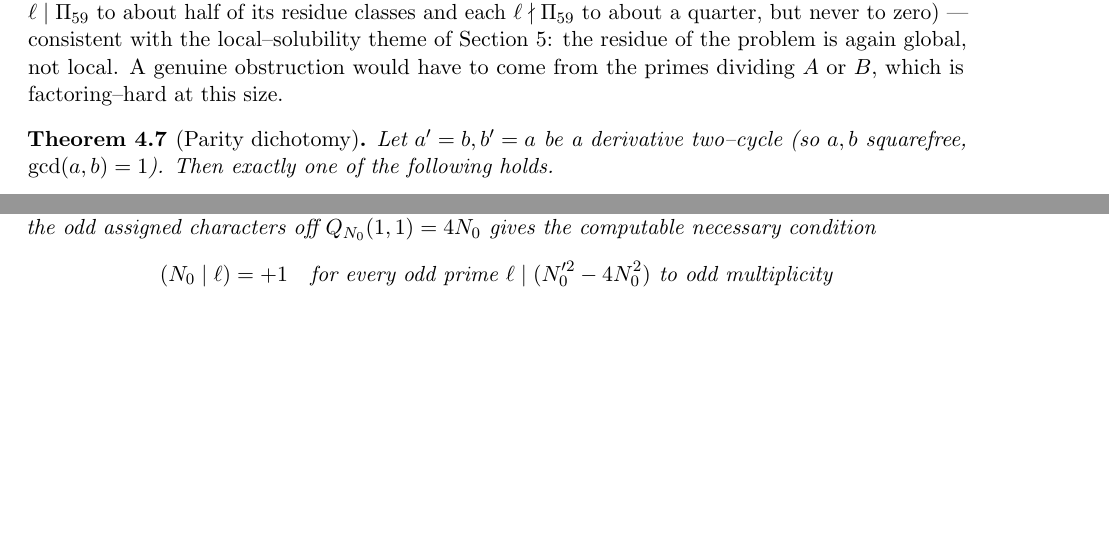
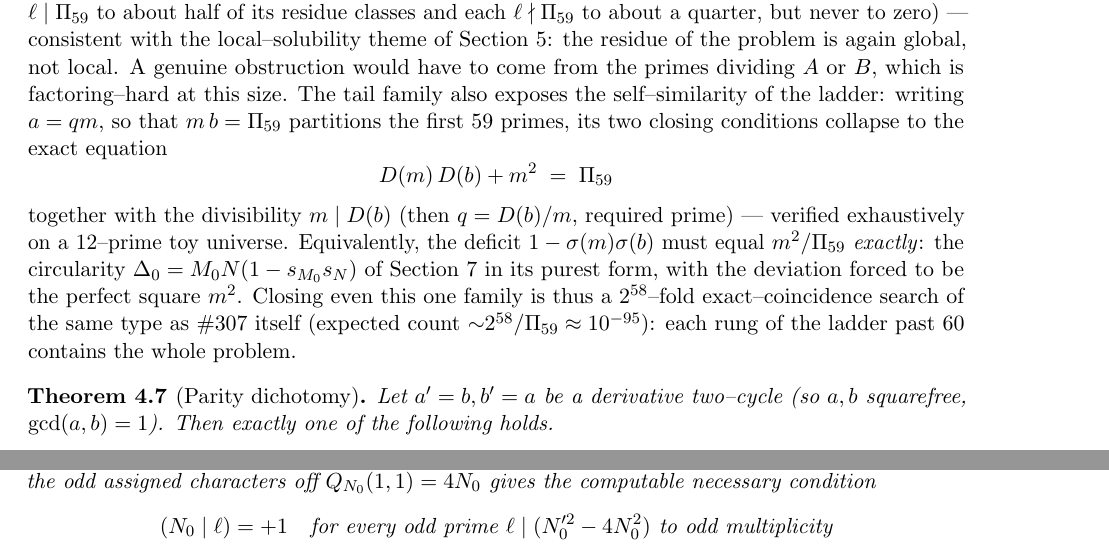
Before and after one commit to ElVec1o/erdos307, a LaTeX paper (paper/erdos307.tex): two parts of pages 6 and 26 of 32 before the commit and two parts of pages 6 and 27 of 32 after it, joined at a grey line, cut so that both start at the same text, the shorter picture padded with empty space. Compiled offline with pdfLaTeX.

Commit message:
v1.1: tail-family collapse D(m)D(b)+m^2 = Pi59 — the ladder is self-similar (rem:tier60)

```diff
--- a/paper/erdos307.tex
+++ b/paper/erdos307.tex
@@ -379,7 +379,17 @@ $q\equiv5\pmod 8$ and thin each $\ell\mid\Pi_{59}$ to about half of its residue
 $\ell\nmid\Pi_{59}$ to about a quarter, but never to zero) --- consistent with the local--solubility
 theme of Section~\ref{sec:anatomy}: the residue of the problem is again global, not local. A
 genuine obstruction would have to come from the primes dividing $A$ or $B$, which is
-factoring--hard at this size.
+factoring--hard at this size. The tail family also exposes the self--similarity of the ladder:
+writing $a=qm$, so that $m\,b=\Pi_{59}$ partitions the first $59$ primes, its two closing
+conditions collapse to the exact equation
+\[ D(m)\,D(b)+m^2\;=\;\Pi_{59} \]
+together with the divisibility $m\mid D(b)$ (then $q=D(b)/m$, required prime) --- verified
+exhaustively on a $12$--prime toy universe. Equivalently, the deficit $1-\sigma(m)\sigma(b)$ must
+equal $m^2/\Pi_{59}$ \emph{exactly}: the circularity $\Delta_0=M_0N(1-s_{M_0}s_N)$ of
+Section~\ref{sec:frame} in its purest form, with the deviation forced to be the perfect square
+$m^2$. Closing even this one family is thus a $2^{58}$--fold exact--coincidence search of the same
+type as \#307 itself (expected count ${\sim}2^{58}/\Pi_{59}\approx10^{-95}$): each rung of the
+ladder past $60$ contains the whole problem.
 \end{remark}
 
 \begin{theorem}[Parity dichotomy]\label{thm:parity}
```
Also changed, not shown: paper/erdos307.pdf, 1 other file.
